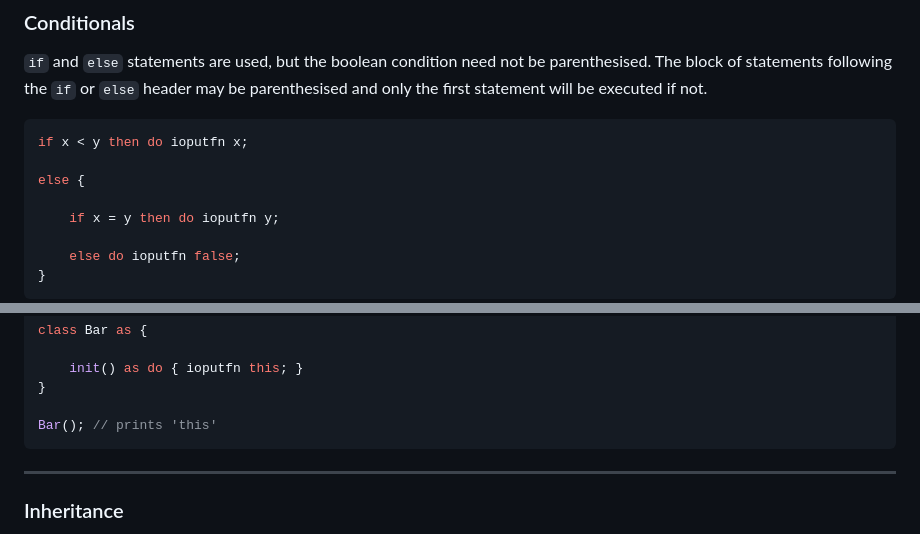
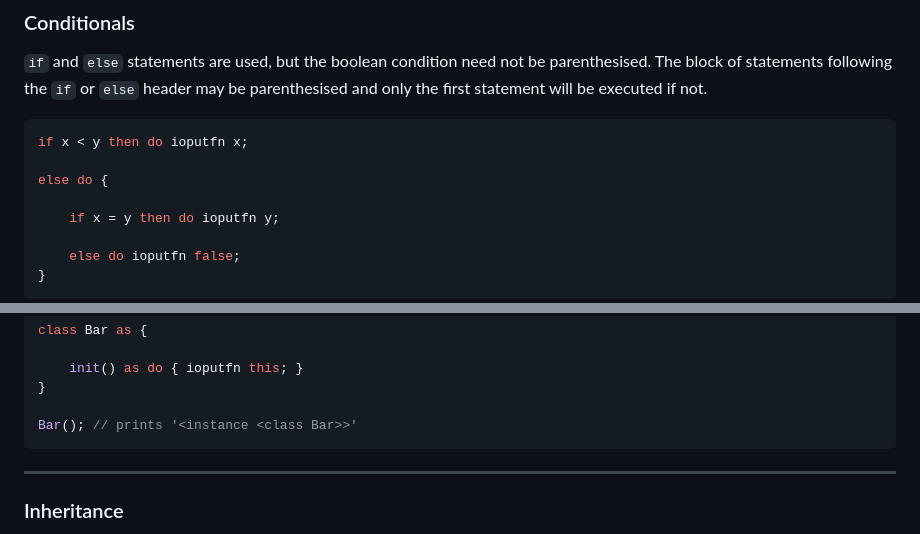
Before and after one commit to AnishBramha/cscript, a Markdown page: README.md, 2 parts joined by grey strips. Rendered like a GitHub page.

````diff
--- a/README.md
+++ b/README.md
@@ -108,7 +108,7 @@ var a := "global";
 ```hs
 if x < y then do ioputfn x;
 
-else {
+else do {
 
     if x = y then do ioputfn y;
 
@@ -224,7 +224,7 @@ class Bar as {
     init() as do { ioputfn this; }
 }
 
-Bar(); // prints 'this'
+Bar(); // prints '<instance <class Bar>>'
 ```
 
 ---
````
Also changed, not shown: other parts of README.md (+4 -4 lines).
